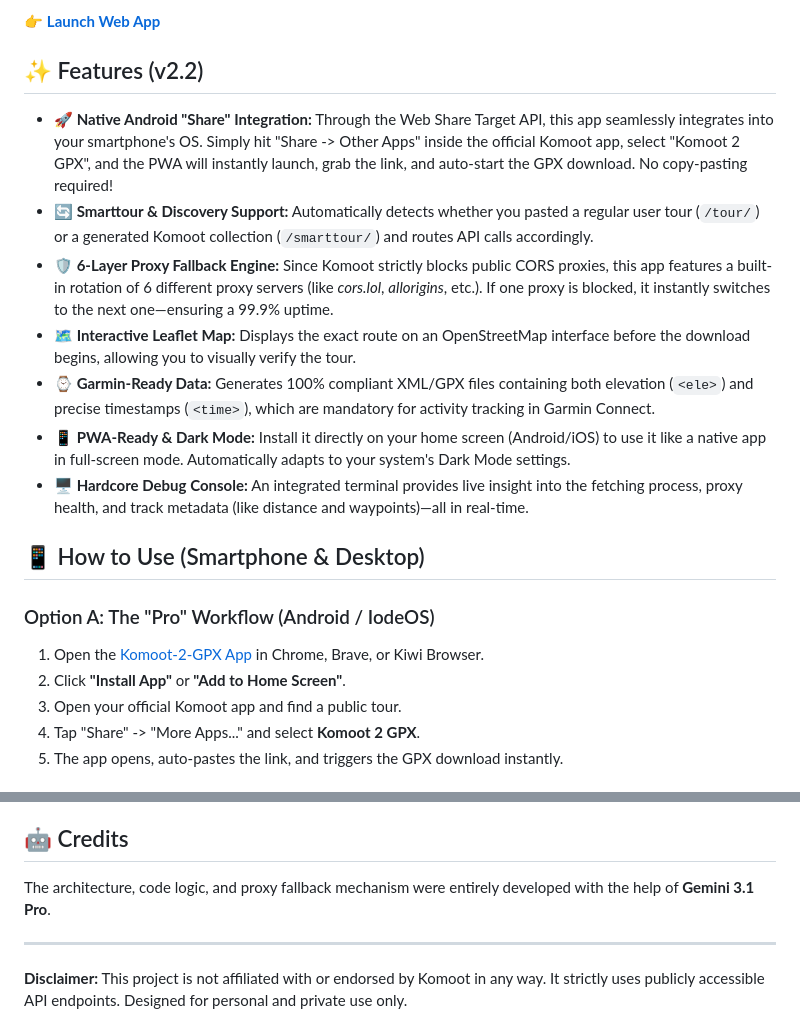
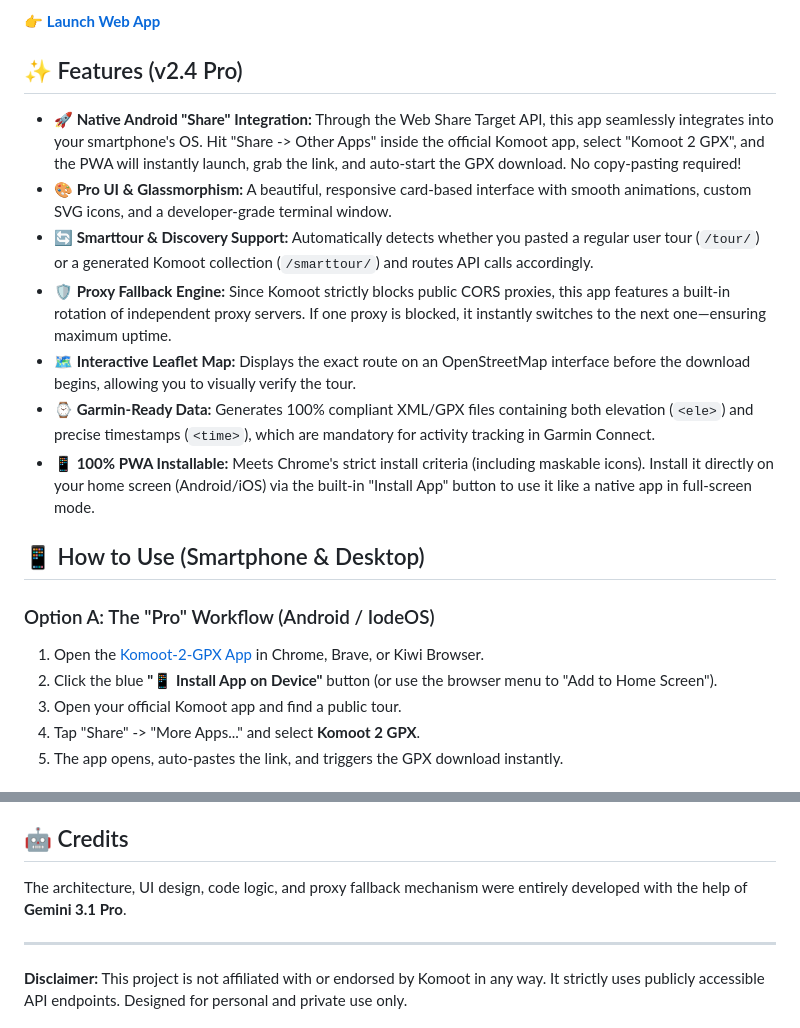
Before and after one commit to basecore/Komoot-2-GPX, a Markdown page: README.md, 2 parts joined by grey strips. Rendered like a GitHub page.

```diff
--- a/README.md
+++ b/README.md
@@ -7,21 +11,21 @@ A lightweight, purely client-side Progressive Web App (PWA) to quickly download
 
 👉 **[Launch Web App](https://basecore.github.io/Komoot-2-GPX/)**
 
-## ✨ Features (v2.2)
+## ✨ Features (v2.4 Pro)
 
-* **🚀 Native Android "Share" Integration:** Through the Web Share Target API, this app seamlessly integrates into your smartphone's OS. Simply hit "Share -> Other Apps" inside the official Komoot app, select "Komoot 2 GPX", and the PWA will instantly launch, grab the link, and auto-start the GPX download. No copy-pasting required!
+* **🚀 Native Android "Share" Integration:** Through the Web Share Target API, this app seamlessly integrates into your smartphone's OS. Hit "Share -> Other Apps" inside the official Komoot app, select "Komoot 2 GPX", and the PWA will instantly launch, grab the link, and auto-start the GPX download. No copy-pasting required!
+* **🎨 Pro UI & Glassmorphism:** A beautiful, responsive card-based interface with smooth animations, custom SVG icons, and a developer-grade terminal window.
 * **🔄 Smarttour & Discovery Support:** Automatically detects whether you pasted a regular user tour (`/tour/`) or a generated Komoot collection (`/smarttour/`) and routes API calls accordingly.
-* **🛡️ 6-Layer Proxy Fallback Engine:** Since Komoot strictly blocks public CORS proxies, this app features a built-in rotation of 6 different proxy servers (like *cors.lol*, *allorigins*, etc.). If one proxy is blocked, it instantly switches to the next one—ensuring a 99.9% uptime.
+* **🛡️ Proxy Fallback Engine:** Since Komoot strictly blocks public CORS proxies, this app features a built-in rotation of independent proxy servers. If one proxy is blocked, it instantly switches to the next one—ensuring maximum uptime.
 * **🗺️ Interactive Leaflet Map:** Displays the exact route on an OpenStreetMap interface before the download begins, allowing you to visually verify the tour.
 * **⌚ Garmin-Ready Data:** Generates 100% compliant XML/GPX files containing both elevation (`<ele>`) and precise timestamps (`<time>`), which are mandatory for activity tracking in Garmin Connect.
-* **📱 PWA-Ready & Dark Mode:** Install it directly on your home screen (Android/iOS) to use it like a native app in full-screen mode. Automatically adapts to your system's Dark Mode settings.
-* **🖥️ Hardcore Debug Console:** An integrated terminal provides live insight into the fetching process, proxy health, and track metadata (like distance and waypoints)—all in real-time.
+* **📱 100% PWA Installable:** Meets Chrome's strict install criteria (including maskable icons). Install it directly on your home screen (Android/iOS) via the built-in "Install App" button to use it like a native app in full-screen mode.
 
 ## 📱 How to Use (Smartphone & Desktop)
 
 ### Option A: The "Pro" Workflow (Android / IodeOS)
 1. Open the [Komoot-2-GPX App](https://basecore.github.io/Komoot-2-GPX/) in Chrome, Brave, or Kiwi Browser.
-2. Click **"Install App"** or **"Add to Home Screen"**.
+2. Click the blue **"📱 Install App on Device"** button (or use the browser menu to "Add to Home Screen").
 3. Open your official Komoot app and find a public tour.
 4. Tap "Share" -> "More Apps..." and select **Komoot 2 GPX**.
 5. The app opens, auto-pastes the link, and triggers the GPX download instantly.
@@ -41,7 +45,7 @@ To bypass strict CORS (Cross-Origin Resource Sharing) policies and access the op
 
 ## 🤖 Credits
 
-The architecture, code logic, and proxy fallback mechanism were entirely developed with the help of **Gemini 3.1 Pro**.
+The architecture, UI design, code logic, and proxy fallback mechanism were entirely developed with the help of **Gemini 3.1 Pro**.
 
 ---
 **Disclaimer:** This project is not affiliated with or endorsed by Komoot in any way. It strictly uses publicly accessible API endpoints. Designed for personal and private use only.
```
Also changed, not shown: other parts of README.md (+4 -0 lines).
